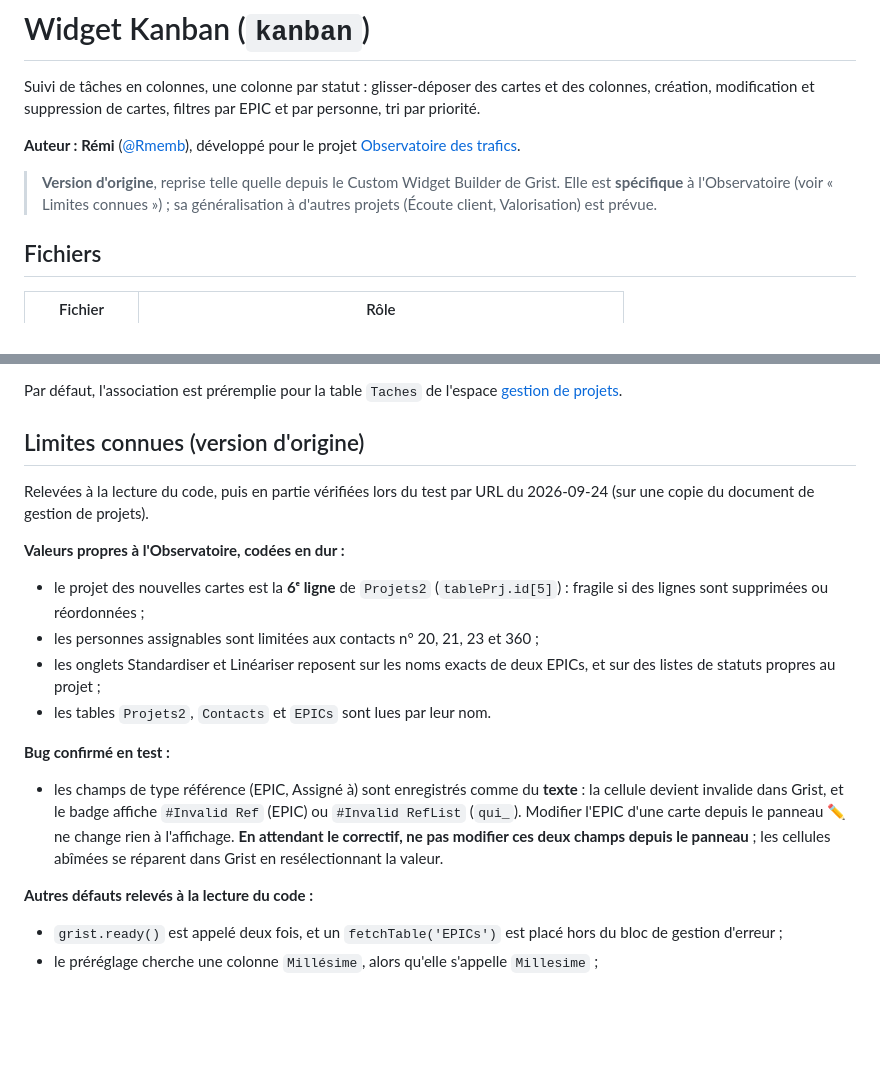
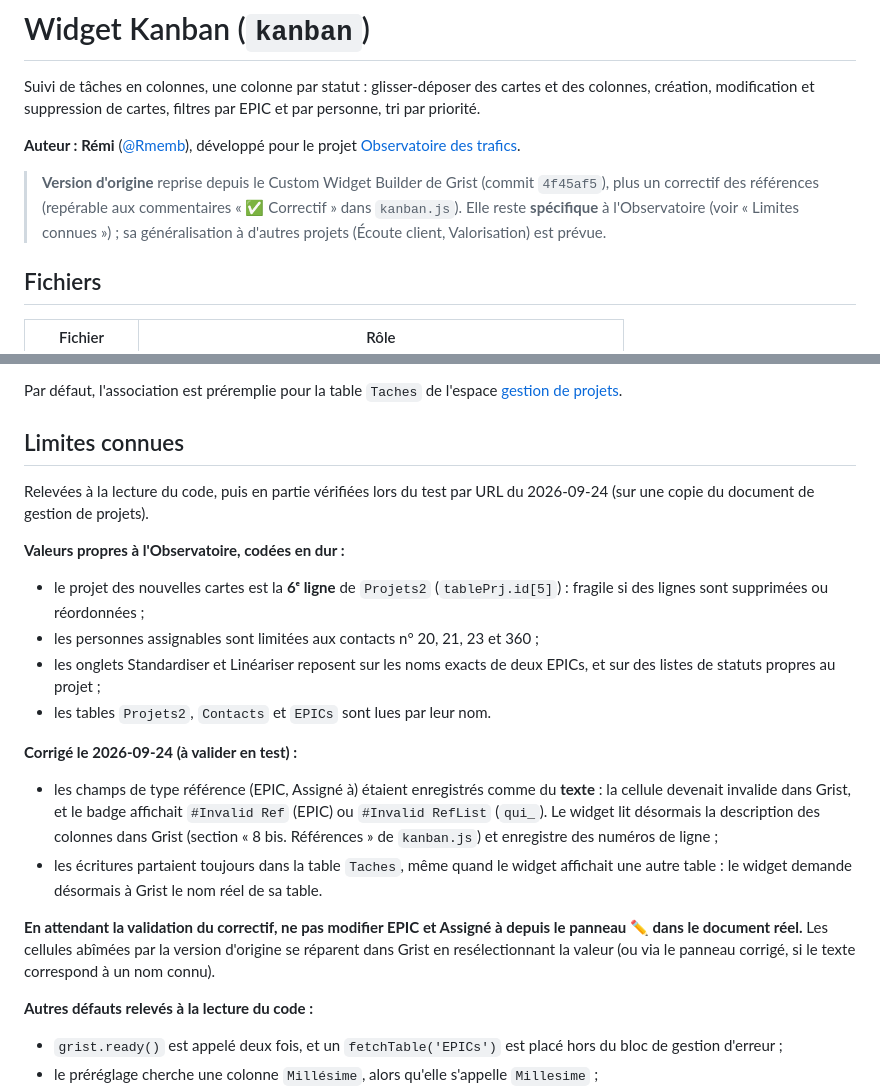
Before and after one commit to nantodevison/docs-suite-numerique, a Markdown page: widgets/kanban/README.md, 2 parts joined by grey strips. GitHub-like rendering; blank space fills up the shorter version.

Commit message:
docs: consigne le correctif des références du Kanban
Co-Authored-By: Claude Opus 5.5 <noreply@anthropic.com>

```diff
--- a/widgets/kanban/README.md
+++ b/widgets/kanban/README.md
@@ -7,9 +7,11 @@ EPIC et par personne, tri par priorité.
 **Auteur : Rémi** ([@Rmemb](https://github.com/Rmemb)), développé pour le projet
 [Observatoire des trafics](../../projets/observatoire-trafics/).
 
-> **Version d'origine**, reprise telle quelle depuis le Custom Widget Builder de
-> Grist. Elle est **spécifique** à l'Observatoire (voir « Limites connues ») ;
-> sa généralisation à d'autres projets (Écoute client, Valorisation) est prévue.
+> **Version d'origine** reprise depuis le Custom Widget Builder de Grist (commit
+> `4f45af5`), plus un correctif des références (repérable aux commentaires
+> « ✅ Correctif » dans `kanban.js`). Elle reste **spécifique** à l'Observatoire
+> (voir « Limites connues ») ; sa généralisation à d'autres projets (Écoute
+> client, Valorisation) est prévue.
 
 ## Fichiers
 
@@ -42,7 +44,7 @@ l'onglet actif sont mémorisés dans les options du widget (`grist.setOption`).
 Par défaut, l'association est préremplie pour la table `Taches` de l'espace
 [gestion de projets](../../espaces/gestion-projets/).
 
-## Limites connues (version d'origine)
+## Limites connues
 
 Relevées à la lecture du code, puis en partie vérifiées lors du test par URL
 du 2026-09-24 (sur une copie du document de gestion de projets).
@@ -55,13 +57,20 @@ du 2026-09-24 (sur une copie du document de gestion de projets).
   EPICs, et sur des listes de statuts propres au projet ;
 - les tables `Projets2`, `Contacts` et `EPICs` sont lues par leur nom.
 
-**Bug confirmé en test :**
-- les champs de type référence (EPIC, Assigné à) sont enregistrés comme du
-  **texte** : la cellule devient invalide dans Grist, et le badge affiche
-  `#Invalid Ref` (EPIC) ou `#Invalid RefList` (`qui_`). Modifier l'EPIC d'une
-  carte depuis le panneau ✏️ ne change rien à l'affichage. **En attendant le
-  correctif, ne pas modifier ces deux champs depuis le panneau** ; les cellules
-  abîmées se réparent dans Grist en resélectionnant la valeur.
+**Corrigé le 2026-09-24 (à valider en test) :**
+- les champs de type référence (EPIC, Assigné à) étaient enregistrés comme du
+  **texte** : la cellule devenait invalide dans Grist, et le badge affichait
+  `#Invalid Ref` (EPIC) ou `#Invalid RefList` (`qui_`). Le widget lit
+  désormais la description des colonnes dans Grist (section « 8 bis.
+  Références » de `kanban.js`) et enregistre des numéros de ligne ;
+- les écritures partaient toujours dans la table `Taches`, même quand le widget
+  affichait une autre table : le widget demande désormais à Grist le nom réel
+  de sa table.
+
+**En attendant la validation du correctif, ne pas modifier EPIC et Assigné à
+depuis le panneau ✏️ dans le document réel.** Les cellules abîmées par la
+version d'origine se réparent dans Grist en resélectionnant la valeur (ou via
+le panneau corrigé, si le texte correspond à un nom connu).
 
 **Autres défauts relevés à la lecture du code :**
 - `grist.ready()` est appelé deux fois, et un `fetchTable('EPICs')` est placé
```
